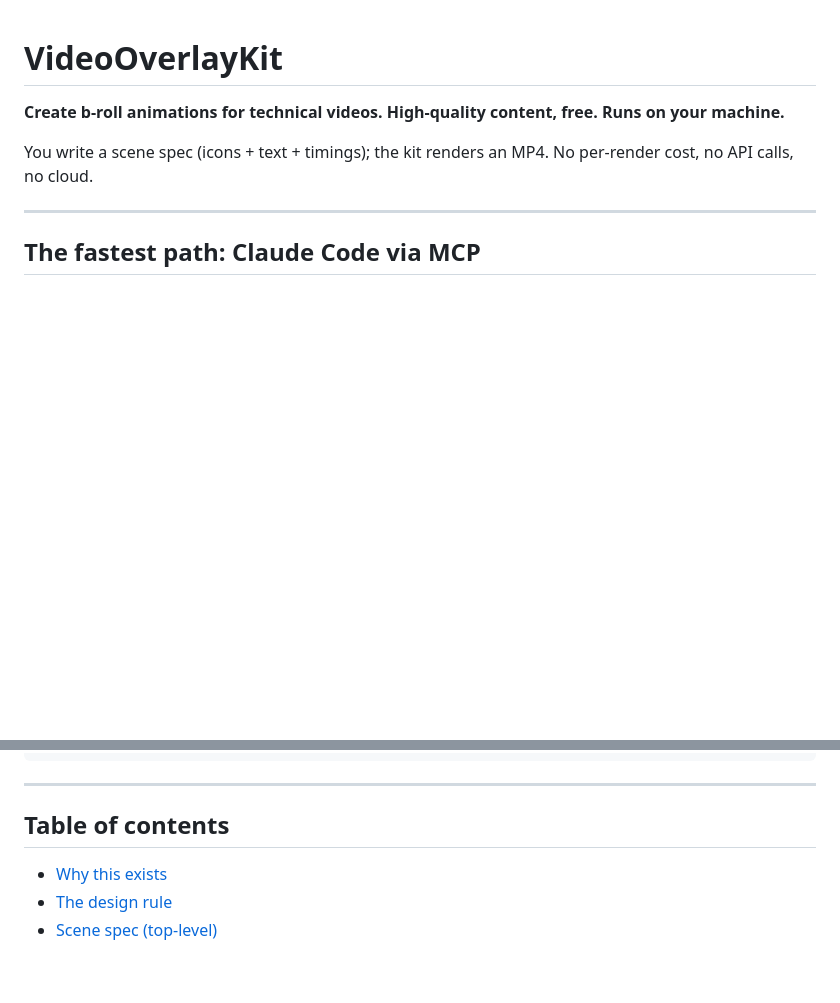
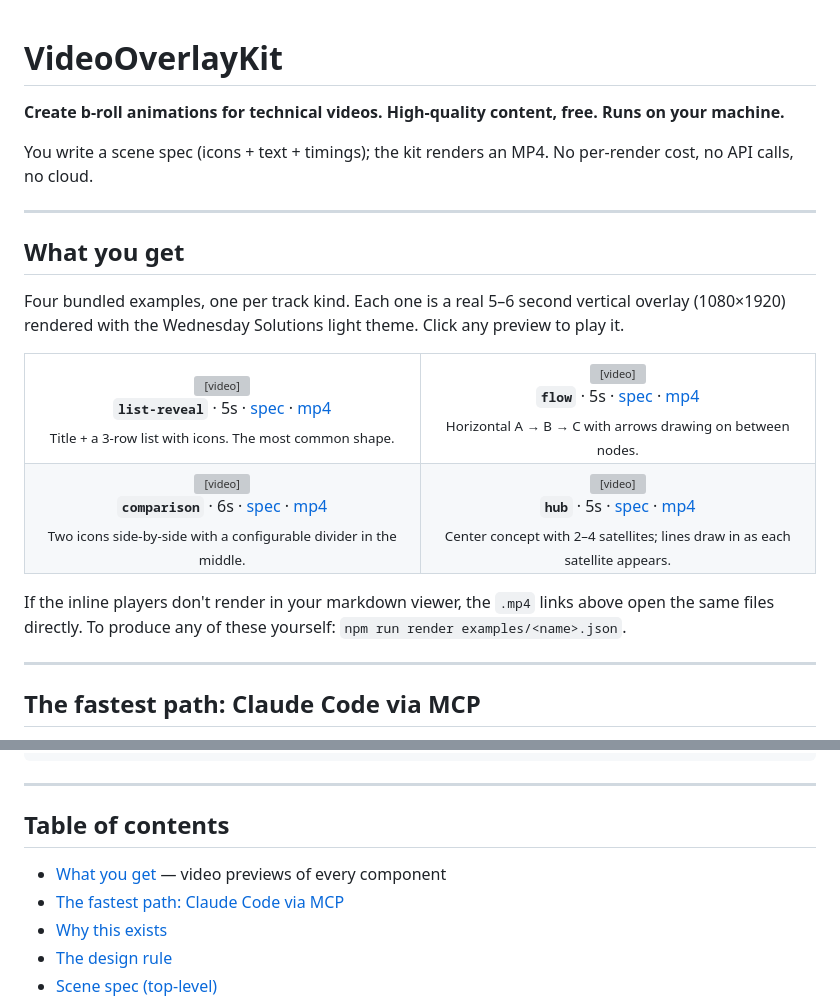
Before and after one commit to alichherawalla/video-overlay-kit, a Markdown page: README.md, 2 parts joined by grey strips. Drawn GitHub-style; blank space fills up the shorter version; grey boxes are pictures that could not be loaded.

Commit message:
Add inline video previews to README
Each of the four bundled examples now renders as an inline player in a
2x2 grid near the top of the README, with links to the spec JSON and the
raw MP4. Viewers see what the kit produces before reading any setup.

Co-Authored-By: Claude Opus 4.7 (1M context) <noreply@anthropic.com>

```diff
--- a/README.md
+++ b/README.md
@@ -3,6 +3,49 @@
 **Create b-roll animations for technical videos. High-quality content, free. Runs on your machine.**
 
 You write a scene spec (icons + text + timings); the kit renders an MP4. No per-render cost, no API calls, no cloud.
+
+---
+
+## What you get
+
+Four bundled examples, one per track kind. Each one is a real 5–6 second vertical overlay (1080×1920) rendered with the Wednesday Solutions light theme. Click any preview to play it.
+
+<table>
+  <tr>
+    <td align="center" width="50%">
+      <video src="https://github.com/alichherawalla/video-overlay-kit/raw/main/examples/list-reveal.mp4" controls width="100%"></video>
+      <br/>
+      <b><code>list-reveal</code></b> · 5s · <a href="examples/list-reveal.json">spec</a> · <a href="examples/list-reveal.mp4">mp4</a>
+      <br/>
+      <sub>Title + a 3-row list with icons. The most common shape.</sub>
+    </td>
+    <td align="center" width="50%">
+      <video src="https://github.com/alichherawalla/video-overlay-kit/raw/main/examples/flow.mp4" controls width="100%"></video>
+      <br/>
+      <b><code>flow</code></b> · 5s · <a href="examples/flow.json">spec</a> · <a href="examples/flow.mp4">mp4</a>
+      <br/>
+      <sub>Horizontal A → B → C with arrows drawing on between nodes.</sub>
+    </td>
+  </tr>
+  <tr>
+    <td align="center" width="50%">
+      <video src="https://github.com/alichherawalla/video-overlay-kit/raw/main/examples/comparison.mp4" controls width="100%"></video>
+      <br/>
+      <b><code>comparison</code></b> · 6s · <a href="examples/comparison.json">spec</a> · <a href="examples/comparison.mp4">mp4</a>
+      <br/>
+      <sub>Two icons side-by-side with a configurable divider in the middle.</sub>
+    </td>
+    <td align="center" width="50%">
+      <video src="https://github.com/alichherawalla/video-overlay-kit/raw/main/examples/hub.mp4" controls width="100%"></video>
+      <br/>
+      <b><code>hub</code></b> · 5s · <a href="examples/hub.json">spec</a> · <a href="examples/hub.mp4">mp4</a>
+      <br/>
+      <sub>Center concept with 2–4 satellites; lines draw in as each satellite appears.</sub>
+    </td>
+  </tr>
+</table>
+
+If the inline players don't render in your markdown viewer, the `.mp4` links above open the same files directly. To produce any of these yourself: `npm run render examples/<name>.json`.
 
 ---
 
@@ -80,6 +123,8 @@ npm run render examples/list-reveal.json
 
 ## Table of contents
 
+- [What you get](#what-you-get) — video previews of every component
+- [The fastest path: Claude Code via MCP](#the-fastest-path-claude-code-via-mcp)
 - [Why this exists](#why-this-exists)
 - [The design rule](#the-design-rule-that-makes-this-work)
 - [Scene spec (top-level)](#scene-spec-top-level)
```
